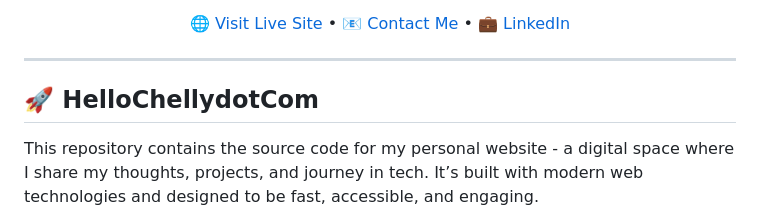
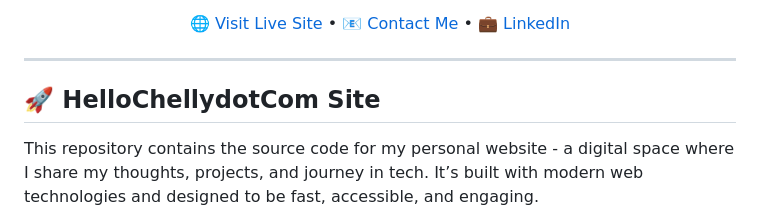
Before and after one commit to hellochelly/hellochellydotcom, a Markdown page: README.md, the part around the change. Drawn GitHub-style.

```diff
--- a/README.md
+++ b/README.md
@@ -14,7 +14,7 @@
 
 -----
 
-## 🚀 HelloChellydotCom
+## 🚀 HelloChellydotCom Site
 
 This repository contains the source code for my personal website - a digital space where I share my thoughts, projects, and journey in tech. It’s built with modern web technologies and designed to be fast, accessible, and engaging.
 
```
